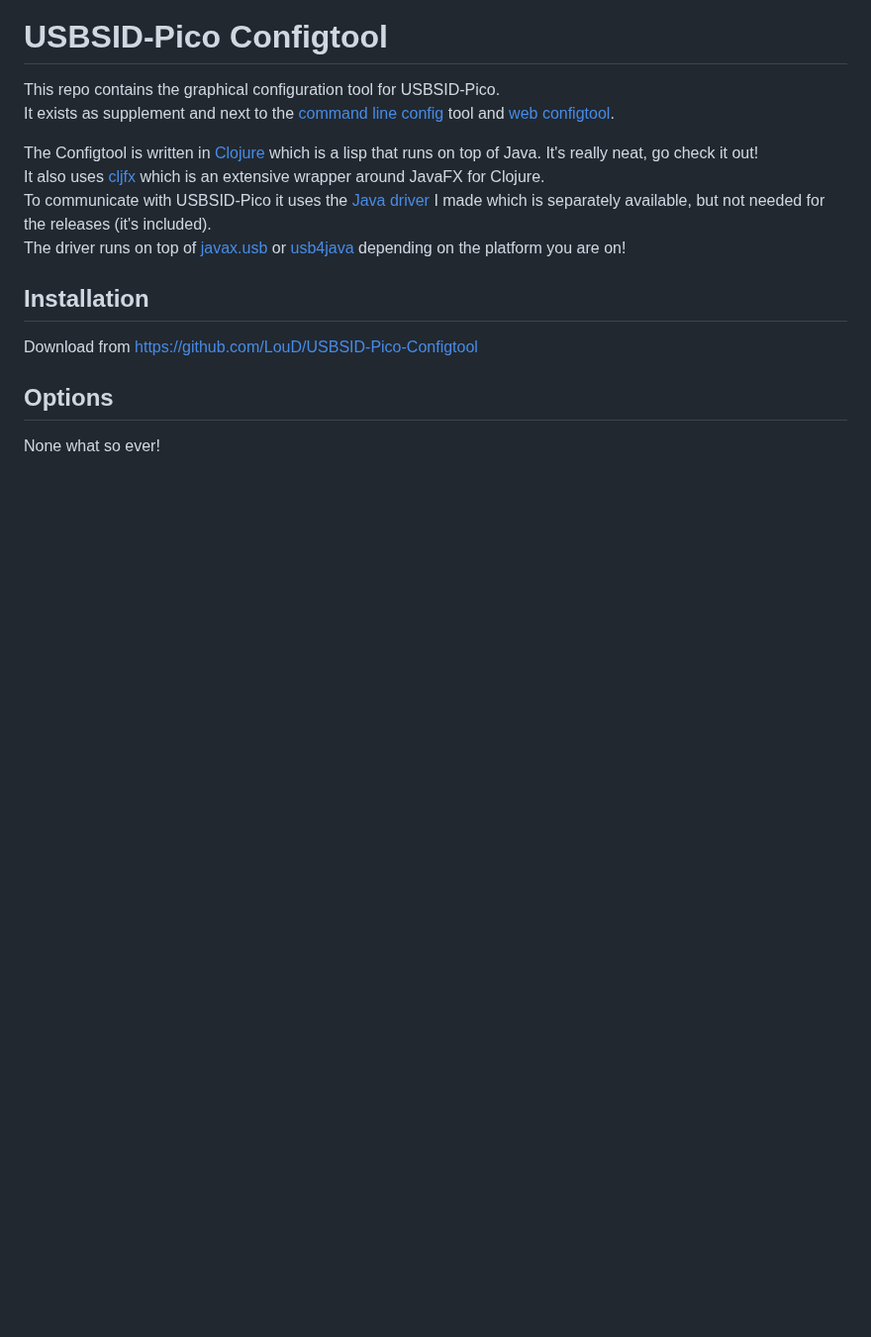
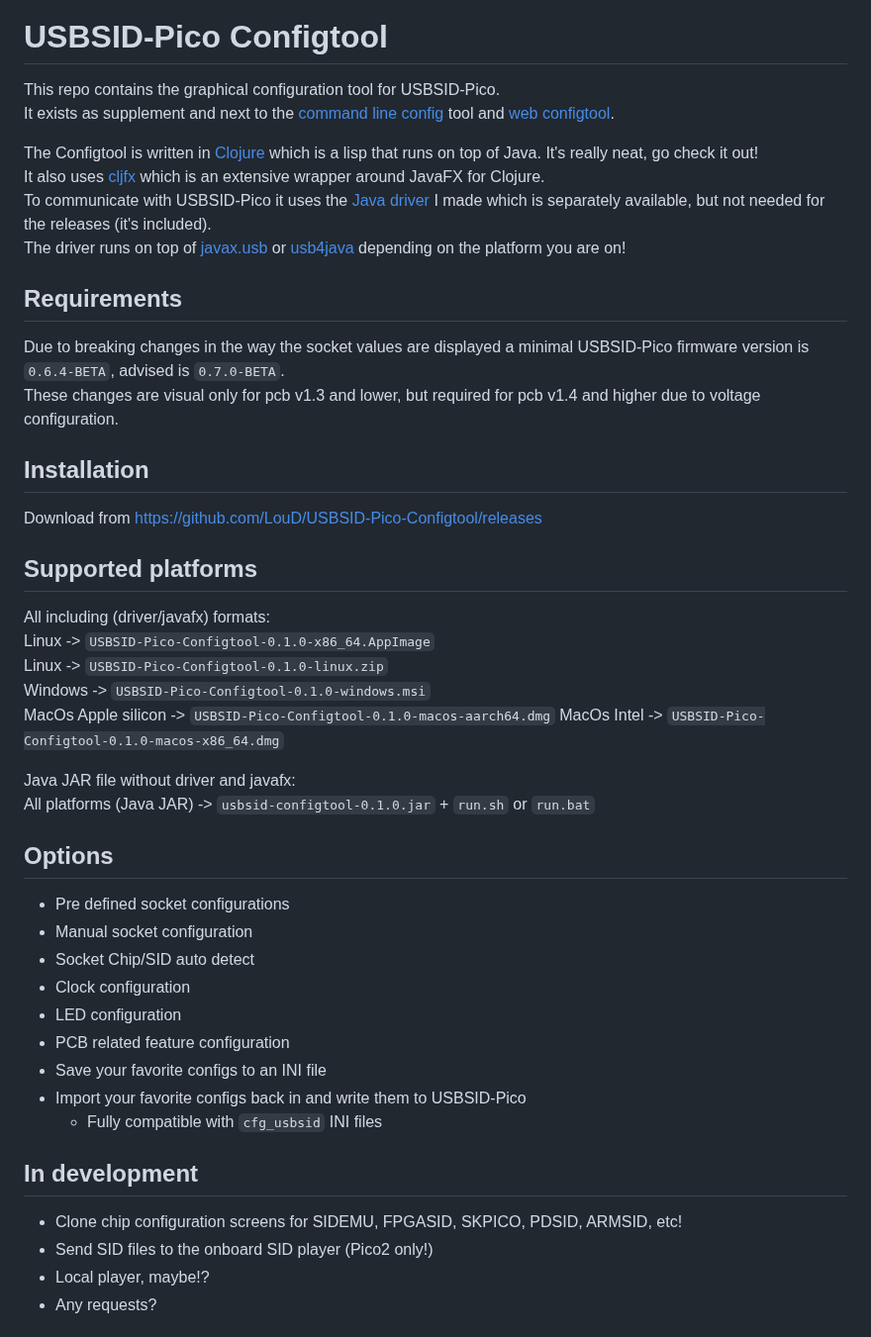
Before and after one commit to LouDnl/USBSID-Configtool, a Markdown page: README.md, the part around one of its changes. Shown at 99% size. Drawn GitHub-style; blank space fills up the shorter version.

```diff
--- a/README.md
+++ b/README.md
@@ -10,13 +10,38 @@ It also uses [cljfx](https://github.com/cljfx/cljfx) which is an extensive wrapp
 To communicate with USBSID-Pico it uses the [Java driver](https://github.com/LouDnl/USBSID-Pico-driver/tree/master/java/usbsid-usb-driver-library-java) I made which is separately available, but not needed for the releases (it's included).
 The driver runs on top of [javax.usb](https://javax-usb.sourceforge.net/) or [usb4java](https://github.com/usb4java/usb4java) depending on the platform you are on!
 
+## Requirements
+Due to breaking changes in the way the socket values are displayed a minimal USBSID-Pico firmware version is `0.6.4-BETA`, advised is `0.7.0-BETA`.
+These changes are visual only for pcb v1.3 and lower, but required for pcb v1.4 and higher due to voltage configuration.
 
 ## Installation
+Download from https://github.com/LouD/USBSID-Pico-Configtool/releases
 
-Download from https://github.com/LouD/USBSID-Pico-Configtool
+## Supported platforms
+All including (driver/javafx) formats:
+Linux -> `USBSID-Pico-Configtool-0.1.0-x86_64.AppImage`
+Linux -> `USBSID-Pico-Configtool-0.1.0-linux.zip`
+Windows -> `USBSID-Pico-Configtool-0.1.0-windows.msi`
+MacOs Apple silicon -> `USBSID-Pico-Configtool-0.1.0-macos-aarch64.dmg`
+MacOs Intel -> `USBSID-Pico-Configtool-0.1.0-macos-x86_64.dmg`
 
+Java JAR file without driver and javafx:
+All platforms (Java JAR) -> `usbsid-configtool-0.1.0.jar` + `run.sh` or `run.bat`
 
 ## Options
+- Pre defined socket configurations
+- Manual socket configuration
+- Socket Chip/SID auto detect
+- Clock configuration
+- LED configuration
+- PCB related feature configuration
+- Save your favorite configs to an INI file
+- Import your favorite configs back in and write them to USBSID-Pico
+  * Fully compatible with `cfg_usbsid` INI files
 
-None what so ever!
+## In development
+- Clone chip configuration screens for SIDEMU, FPGASID, SKPICO, PDSID, ARMSID, etc!
+- Send SID files to the onboard SID player (Pico2 only!)
+- Local player, maybe!?
+- Any requests?
 
```
Also changed, not shown: other parts of README.md (+4 -10 lines), images/screenshot-linux.png (added), 1 other file.
